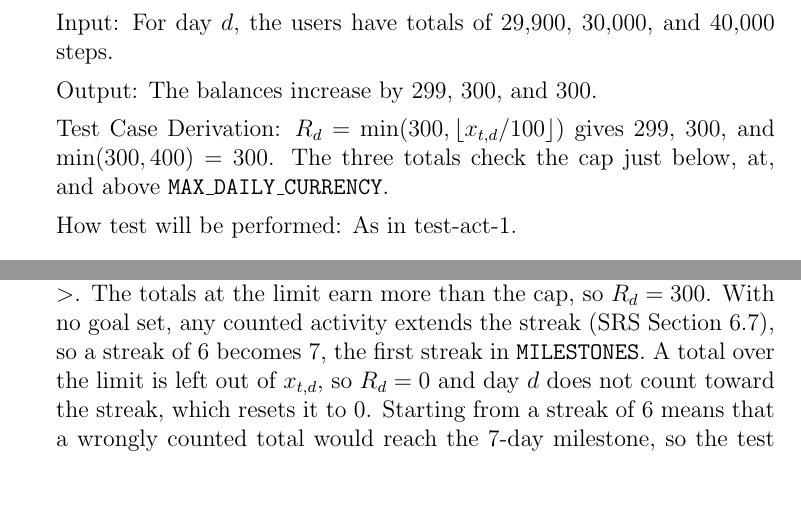
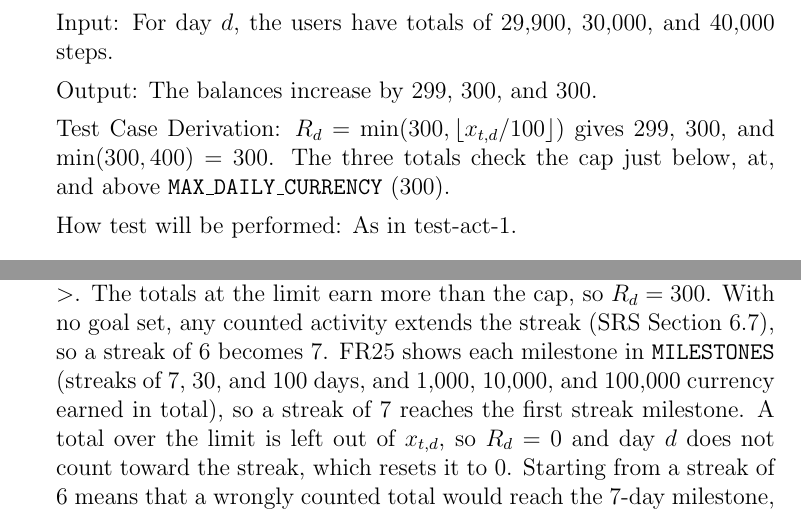
Before and after one commit to davislenover/BurnNEarn, a LaTeX document (docs/VnVPlan/VnVPlan.tex): two parts of pages 11 and 13 of 22, joined at a grey line, cut so that both start at the same text, the shorter picture padded with empty space. Compiled offline with pdfLaTeX; a LaTeX package or settings file that is missing is left out.

Commit message:
Give the values of MILESTONES and MAX_DAILY_CURRENCY in VnV Plan 4.1 tests (#158)

```diff
--- a/docs/VnVPlan/VnVPlan.tex
+++ b/docs/VnVPlan/VnVPlan.tex
@@ -332,7 +332,7 @@ Output: The balances increase by 299, 300, and 300.
 
 Test Case Derivation: $R_d = \min(300, \lfloor x_{t,d} / 100 \rfloor)$ gives
 299, 300, and $\min(300, 400) = 300$. The three totals check the cap just
-below, at, and above \texttt{MAX\_DAILY\_CURRENCY}.
+below, at, and above \texttt{MAX\_DAILY\_CURRENCY} (300).
 
 How test will be performed: As in test-act-1.
 
@@ -410,8 +410,10 @@ only when it exceeds its limit, so a total at the limit is counted and a total
 one above it is not. Testing both sides of each limit catches a check that
 uses $\geq$ instead of $>$. The totals at the limit earn
 more than the cap, so $R_d = 300$. With no goal set, any counted activity
-extends the streak (SRS Section 6.7), so a streak of 6 becomes 7, the first
-streak in \texttt{MILESTONES}. A total over the limit is left out of
+extends the streak (SRS Section 6.7), so a streak of 6 becomes 7. FR25 shows
+each milestone in \texttt{MILESTONES} (streaks of 7, 30, and 100 days, and
+1,000, 10,000, and 100,000 currency earned in total), so a streak of 7 reaches
+the first streak milestone. A total over the limit is left out of
 $x_{t,d}$, so $R_d = 0$ and day $d$ does not count toward the streak, which
 resets it to 0. Starting from a streak of 6 means that a wrongly counted total
 would reach the 7-day milestone, so the test also checks that a total that is
```
